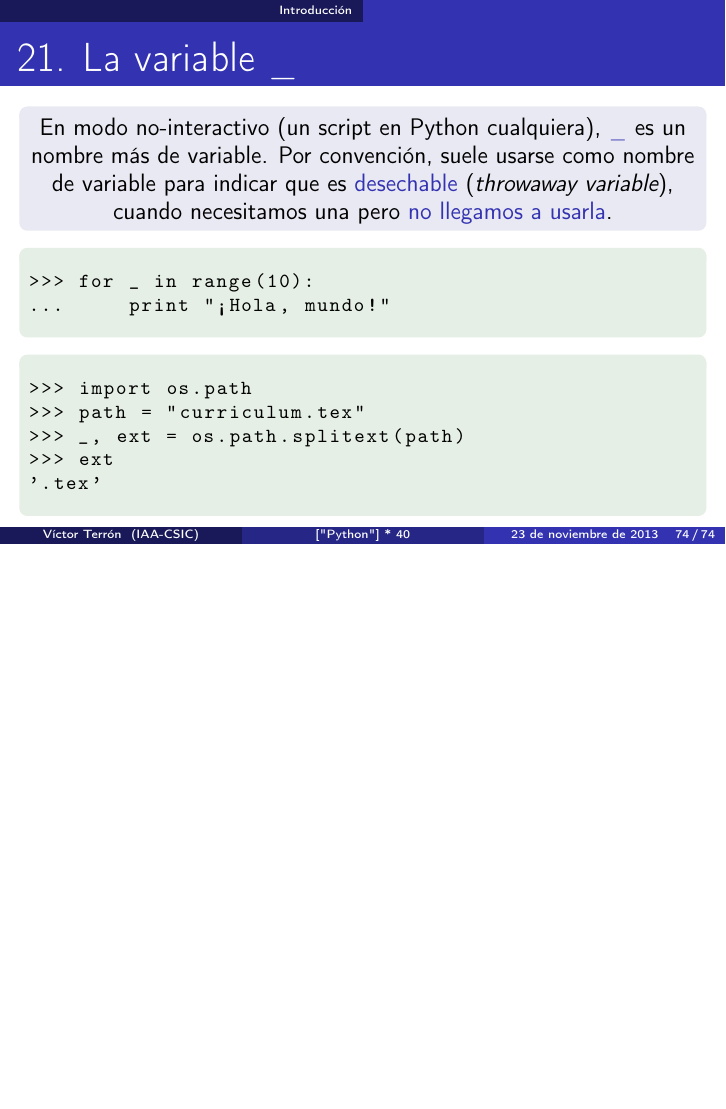
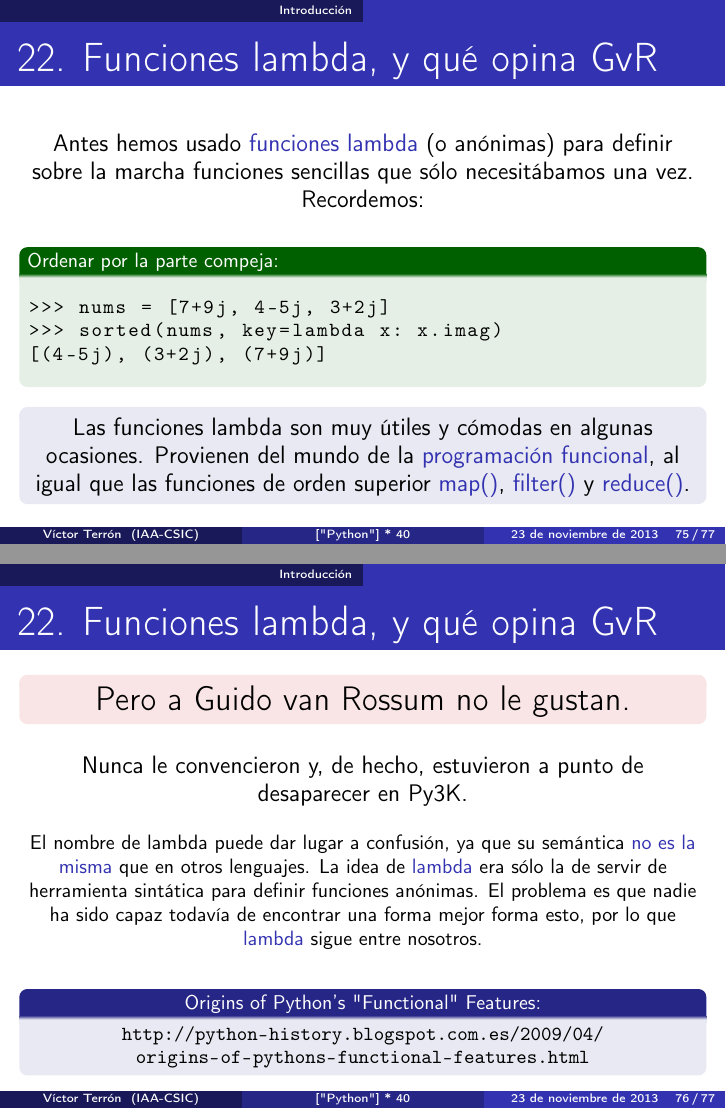
Before and after one commit to vterron/python-talks, LaTeX slides (python-cuarenta.tex): page 74 of 74 before the commit and pages 75 and 76 of 77 after it, the two joined at a grey line, the shorter picture padded with empty space. Compiled offline with pdfLaTeX.

Commit message:
Añade punto 22 — Funciones lambda, y qué opina GvR

```diff
--- a/python-cuarenta.tex
+++ b/python-cuarenta.tex
@@ -1798,3 +1798,60 @@ int nsecs = (counter > 5) ? 5 : 0;
   \end{exampleblock}
 \end{frame}
 
+\begin{frame}[fragile]{22. Funciones lambda, y qué opina GvR}
+  \small
+  \begin{center}
+    Antes hemos usado \structure{funciones lambda} (o anónimas) para
+    definir sobre la marcha funciones sencillas que sólo necesitábamos
+    una vez. Recordemos:
+  \end{center}
+
+  \footnotesize
+  \begin{exampleblock}
+    {Ordenar por la parte compeja:}
+    \begin{lstlisting}
+>>> nums = [7+9j, 4-5j, 3+2j]
+>>> sorted(nums, key=lambda x: x.imag)
+[(4-5j), (3+2j), (7+9j)]
+    \end{lstlisting}
+  \end{exampleblock}
+
+  \small
+  \begin{block}{}
+    \centering
+    Las funciones lambda son muy útiles y cómodas en algunas
+    ocasiones.  Provienen del mundo de la \structure{programación
+    funcional}, al igual que las funciones de orden superior
+    \structure{map()}, \structure{filter()} y \structure{reduce()}.
+  \end{block}
+\end{frame}
+
+\begin{frame}[fragile]{22. Funciones lambda, y qué opina GvR}
+  \begin{alertblock}{}
+    \large
+    \centering
+    Pero a Guido van Rossum no le gustan.
+  \end{alertblock}
+
+  \small
+  \begin{center}
+    Nunca le convencieron y, de hecho, estuvieron a punto de desaparecer en Py3K.
+  \end{center}
+
+  \footnotesize
+  \begin{center}
+    El nombre de lambda puede dar lugar a confusión, ya que su
+    semántica \structure{no es la misma} que en otros lenguajes. La
+    idea de \structure{lambda} era sólo la de servir de herramienta
+    sintática para definir funciones anónimas. El problema es que
+    nadie ha sido capaz todavía de encontrar una forma mejor forma
+    esto, por lo que \structure{lambda} sigue entre nosotros.
+   \end{center}
+
+  \begin{block}
+    {\centering Origins of Python's "Functional" Features:}
+    \centering \url{http://python-history.blogspot.com.es/2009/04/origins-of-pythons-functional-features.html}
+  \end{block}
+\end{frame}
+
+\begin{frame}[fragile]{22. Funciones lambda, y qué opina GvR}
@@ -1800,0 +1868 @@ int nsecs = (counter > 5) ? 5 : 0;
+    {Ordenando de nuevo por la parte compeja...}
```
Also changed, not shown: python-cuarenta.tex (29 more changed lines).
